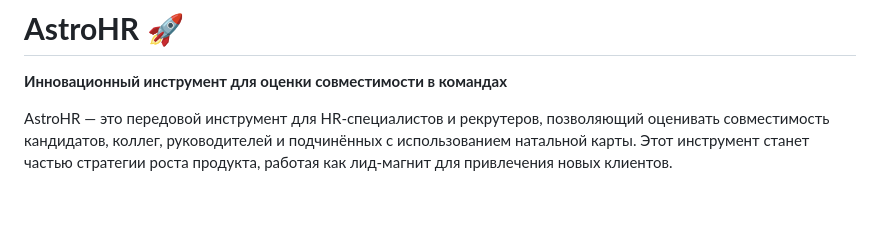
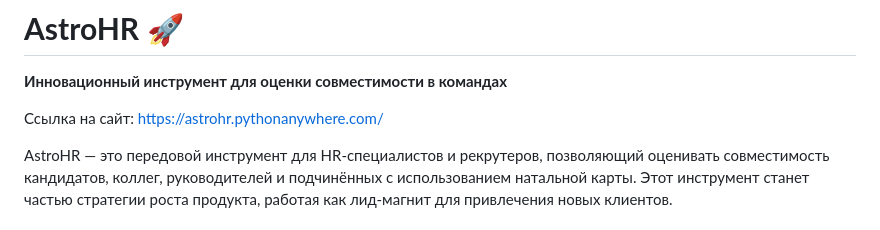
Before and after one commit to id-andyyy/AstroHR, a Markdown page: README.md, the part around the change. Rendered like a GitHub page; blank space fills up the shorter version.

```diff
--- a/README.md
+++ b/README.md
@@ -1,6 +1,8 @@
 
 # **AstroHR** 🚀
 **Инновационный инструмент для оценки совместимости в командах**
+
+Ссылка на сайт: https://astrohr.pythonanywhere.com/
 
 AstroHR — это передовой инструмент для HR-специалистов и рекрутеров, позволяющий оценивать совместимость кандидатов, коллег, руководителей и подчинённых с использованием натальной карты. Этот инструмент станет частью стратегии роста продукта, работая как лид-магнит для привлечения новых клиентов.
 
```
